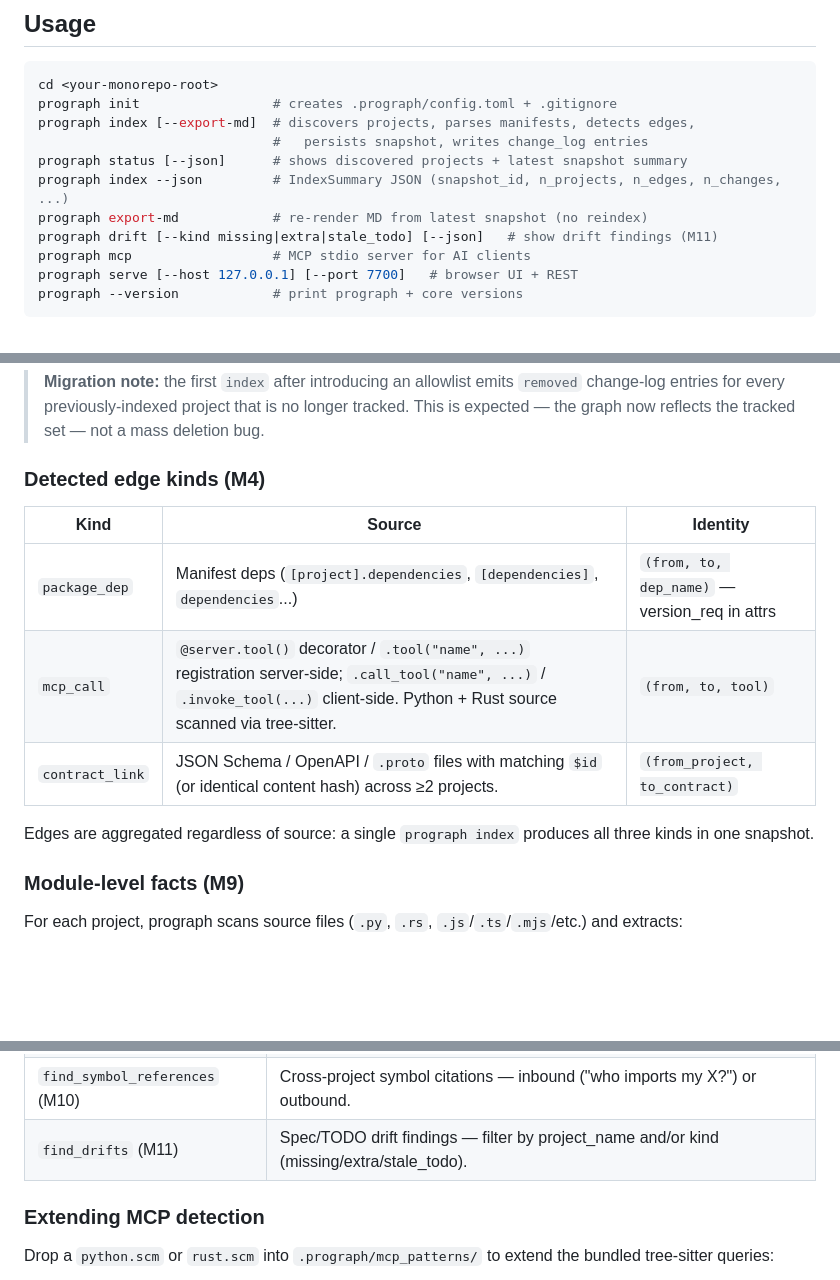
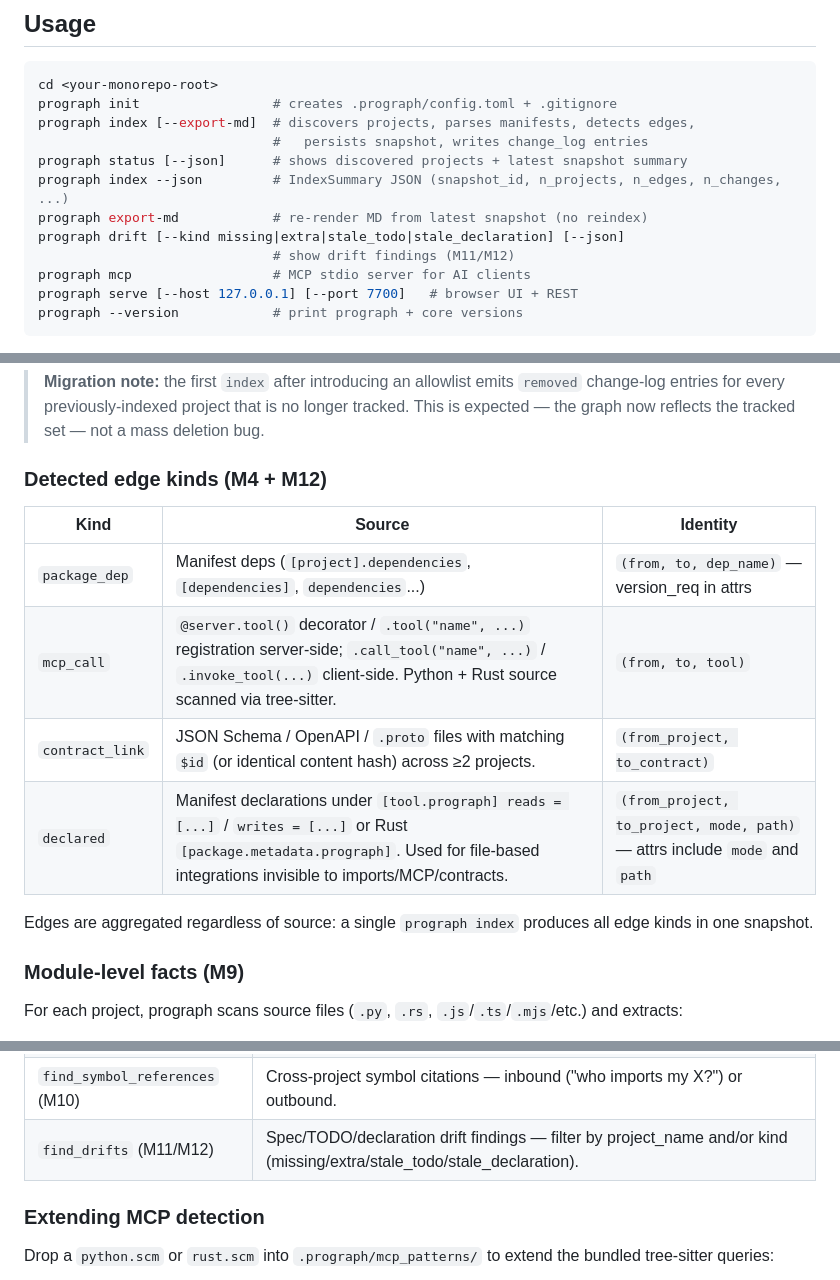
Before and after one commit to andrei-shtanakov/prograph, a Markdown page: README.md, 3 parts joined by grey strips. GitHub-like rendering; blank space fills up the shorter version.

```diff
--- a/README.md
+++ b/README.md
@@ -24,7 +30,8 @@ prograph index [--export-md]  # discovers projects, parses manifests, detects ed
 prograph status [--json]      # shows discovered projects + latest snapshot summary
 prograph index --json         # IndexSummary JSON (snapshot_id, n_projects, n_edges, n_changes, ...)
 prograph export-md            # re-render MD from latest snapshot (no reindex)
-prograph drift [--kind missing|extra|stale_todo] [--json]   # show drift findings (M11)
+prograph drift [--kind missing|extra|stale_todo|stale_declaration] [--json]
+                              # show drift findings (M11/M12)
 prograph mcp                  # MCP stdio server for AI clients
 prograph serve [--host 127.0.0.1] [--port 7700]   # browser UI + REST
 prograph --version            # print prograph + core versions
@@ -70,15 +77,16 @@ but not discovered) — report only, nothing is indexed or written.
 > longer tracked. This is expected — the graph now reflects the tracked set —
 > not a mass deletion bug.
 
-### Detected edge kinds (M4)
+### Detected edge kinds (M4 + M12)
 
 | Kind | Source | Identity |
 |---|---|---|
 | `package_dep` | Manifest deps (`[project].dependencies`, `[dependencies]`, `dependencies`...) | `(from, to, dep_name)` — version_req in attrs |
 | `mcp_call` | `@server.tool()` decorator / `.tool("name", ...)` registration server-side; `.call_tool("name", ...)` / `.invoke_tool(...)` client-side. Python + Rust source scanned via tree-sitter. | `(from, to, tool)` |
 | `contract_link` | JSON Schema / OpenAPI / `.proto` files with matching `$id` (or identical content hash) across ≥2 projects. | `(from_project, to_contract)` |
+| `declared` | Manifest declarations under `[tool.prograph] reads = [...]` / `writes = [...]` or Rust `[package.metadata.prograph]`. Used for file-based integrations invisible to imports/MCP/contracts. | `(from_project, to_project, mode, path)` — attrs include `mode` and `path` |
 
-Edges are aggregated regardless of source: a single `prograph index` produces all three kinds in one snapshot.
+Edges are aggregated regardless of source: a single `prograph index` produces all edge kinds in one snapshot.
 
 ### Module-level facts (M9)
 
@@ -170,7 +202,7 @@ The 10 tools are:
 | `search` | FTS over project + contract names. |
 | `snapshot_info` | Snapshot metadata (latest or by id). |
 | `find_symbol_references` (M10) | Cross-project symbol citations — inbound ("who imports my X?") or outbound. |
-| `find_drifts` (M11) | Spec/TODO drift findings — filter by project_name and/or kind (missing/extra/stale_todo). |
+| `find_drifts` (M11/M12) | Spec/TODO/declaration drift findings — filter by project_name and/or kind (missing/extra/stale_todo/stale_declaration). |
 
 ### Extending MCP detection
 
```
Also changed, not shown: other parts of README.md (+36 -6 lines), CLAUDE.md (+12 -11 lines), TODO.md (+7 -7 lines).
